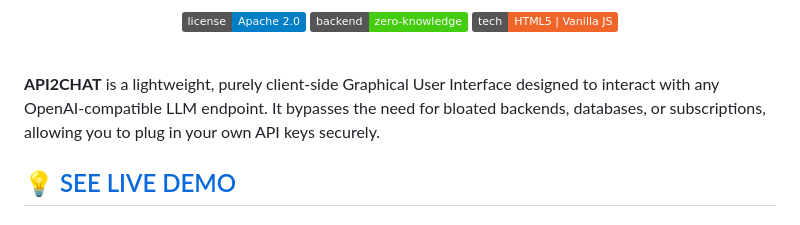
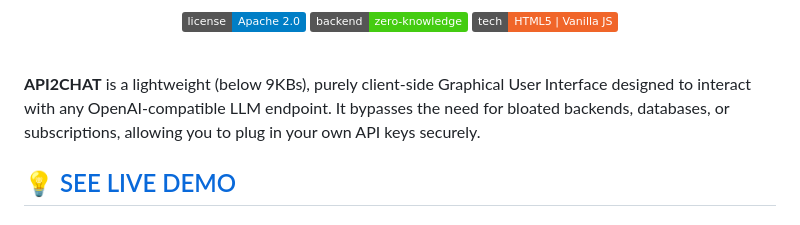
Before and after one commit to PacifAIst/API2CHAT, a Markdown page: README.md, the part around the change. GitHub-like rendering; badges without logos.

```diff
--- a/README.md
+++ b/README.md
@@ -16,7 +16,7 @@
 
 <br>
 
-**API2CHAT** is a lightweight, purely client-side Graphical User Interface designed to interact with any OpenAI-compatible LLM endpoint. It bypasses the need for bloated backends, databases, or subscriptions, allowing you to plug in your own API keys securely.
+**API2CHAT** is a lightweight (below 9KBs), purely client-side Graphical User Interface designed to interact with any OpenAI-compatible LLM endpoint. It bypasses the need for bloated backends, databases, or subscriptions, allowing you to plug in your own API keys securely.
 
 ## 💡 [SEE LIVE DEMO](https://pacifaist.github.io/API2CHAT/)
 
```
